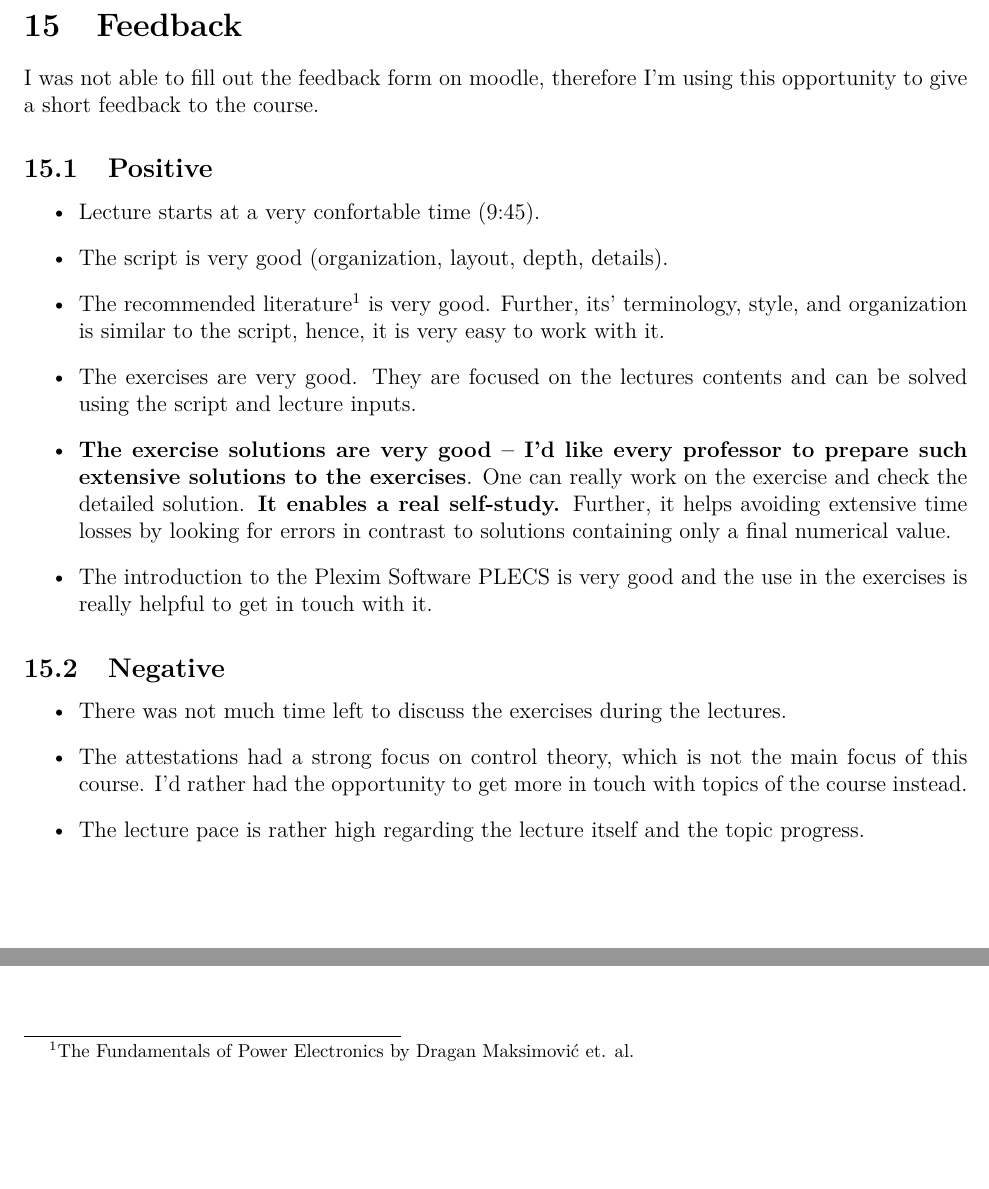
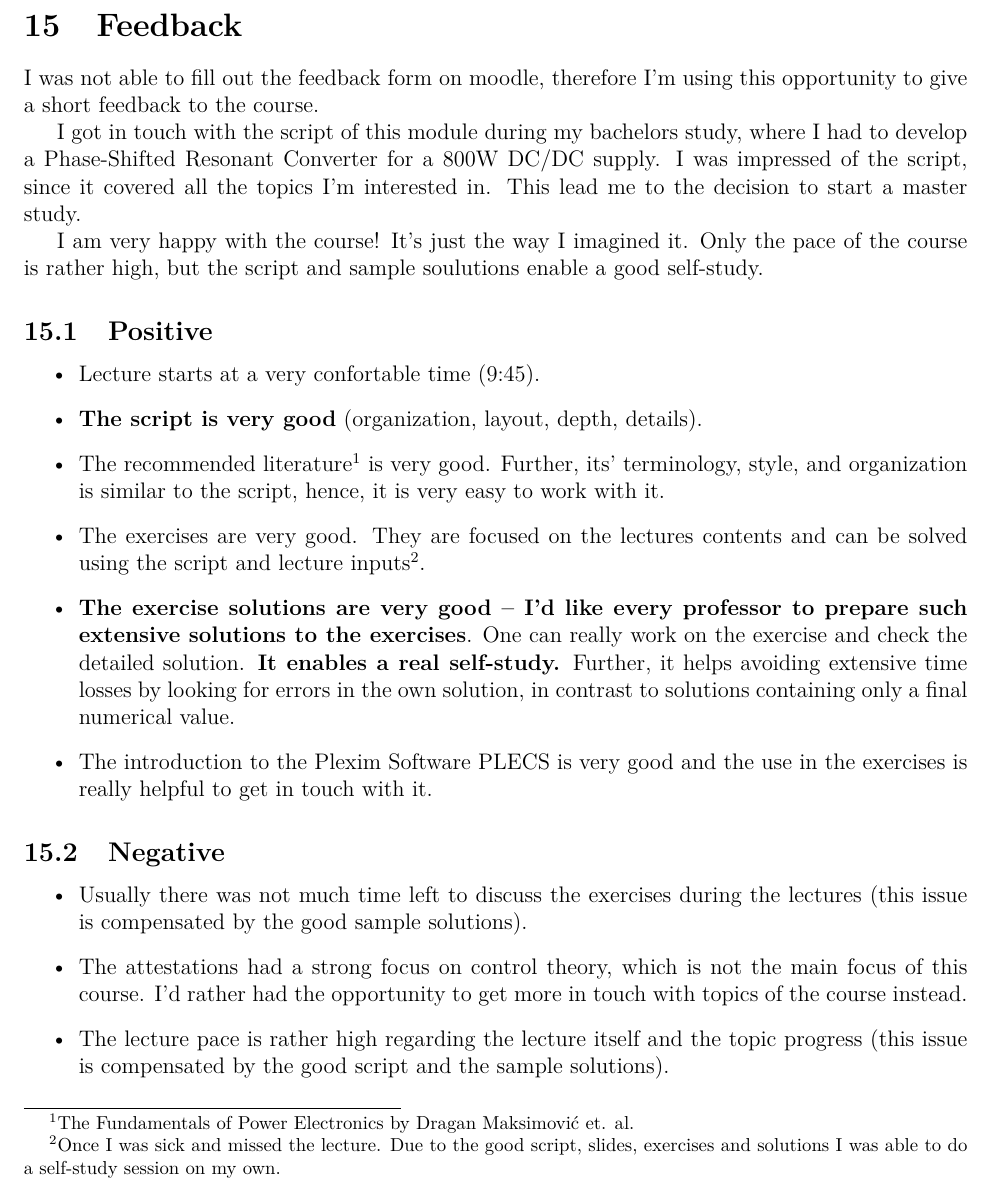
Before and after one commit to ninux/powelsys_attestation, a LaTeX paper (doc/rep/attestation_print.tex, which reads doc/rep/tex/feedback.tex): two parts of page 16 of 16 before the commit and part of page 16 of 16 after it, the two joined at a grey line, cut so that both start at the same text, the shorter picture padded with empty space. Compiled offline with pdfLaTeX; a LaTeX package or settings file that is missing is left out.

Commit message:
edited feedback

```diff
--- a/doc/rep/tex/feedback.tex
+++ b/doc/rep/tex/feedback.tex
@@ -3,24 +3,37 @@
 I was not able to fill out the feedback form on moodle, therefore I'm using
 this opportunity to give a short feedback to the course.
 
+%\subsection{General feedback}
+I got in touch with the script of this module during my bachelors study,
+where I had to develop a Phase-Shifted Resonant Converter for a 800W DC/DC supply.
+I was impressed of the script, since it covered all the topics I'm interested in.
+This lead me to the decision to start a master study.
+
+I am very happy with the course! It's just the way I imagined it. Only the pace
+of the course is rather high, but the script and sample soulutions enable a good
+self-study.
+
 \subsection{Positive}
 
 \begin{itemize}
 	\item Lecture starts at a very confortable time (9:45).
-	\item The script is very good (organization, layout, depth, details).
+	\item \textbf{The script is very good} (organization, layout, depth, details).
 	\item The recommended literature\footnote{The Fundamentals of Power
 		Electronics by Dragan Maksimovi\'c et. al.} is very good.
 		Further, its' terminology, style, and organization is similar
 		to the script, hence, it is very easy to work with it.
 	\item The exercises are very good. They are focused on the lectures
-		contents and can be solved using the script and lecture inputs.
+		contents and can be solved using the script and lecture
+		inputs\footnote{Once I was sick and missed the lecture. Due to
+		the good script, slides, exercises and solutions I was able
+		to do a self-study session on my own.}.
 	\item \textbf{The exercise solutions are very good -- I'd like every
 		professor to prepare such extensive solutions to the exercises}.
 		One can really work on the exercise and check the detailed
 		solution. \textbf{It enables a real self-study.} Further, it
 		helps avoiding extensive time losses by looking for errors
-		in contrast to solutions containing only a final numerical
-		value.
+		in the own solution, in contrast to solutions containing only
+		a final numerical value.
 	\item The introduction to the Plexim Software PLECS is very
 		good and the use in the exercises is really helpful to get
 		in touch with it.
@@ -28,10 +41,13 @@ this opportunity to give a short feedback to the course.
 
 \subsection{Negative}
 \begin{itemize}
-	\item There was not much time left to discuss the exercises during the lectures.
+	\item Usually there was not much time left to discuss the exercises
+		during the lectures (this issue is compensated by the good
+		sample solutions).
 	\item The attestations had a strong focus on control theory, which is not
 		the main focus of this course. I'd rather had the opportunity to
 		get more in touch with topics of the course instead.
 	\item The lecture pace is rather high regarding the lecture itself and the
-		topic progress.
+		topic progress (this issue is compensated by the good script
+		and the sample solutions).
 \end{itemize}
```
Also changed, not shown: doc/rep/tex/abstract/abstract_en.tex (+2 -2 lines).
